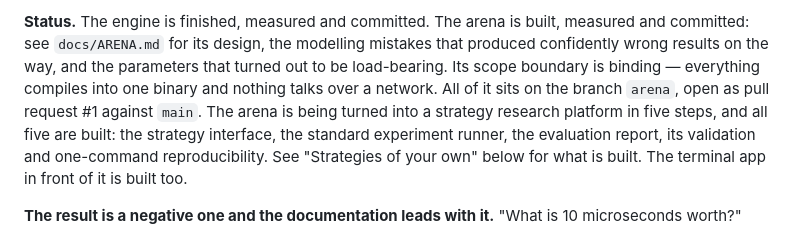
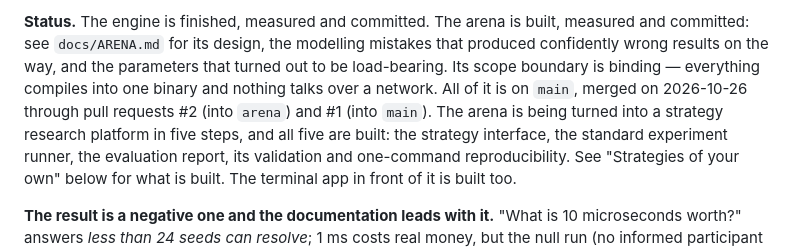
Before and after one commit to PhillysTheBest/exchange-lab, a Markdown page: CLAUDE.md, the part around the change. Drawn GitHub-style.

Commit message:
Say in CLAUDE.md that the arena and the platform are on main, through #2 and #1

```diff
--- a/CLAUDE.md
+++ b/CLAUDE.md
@@ -45,8 +45,8 @@ strategy in the engine: strategies live in `arena/strategies/`, never in `includ
 measured and committed: see `docs/ARENA.md` for its design, the modelling mistakes that
 produced confidently wrong results on the way, and the parameters that turned out to be
 load-bearing. Its scope boundary is binding — everything compiles into one binary and
-nothing talks over a network. All of it sits on the branch `arena`, open as pull request
-#1 against `main`. The arena is being turned into a strategy research platform in five
+nothing talks over a network. All of it is on `main`, merged on 2026-10-26 through pull
+requests #2 (into `arena`) and #1 (into `main`). The arena is being turned into a strategy research platform in five
 steps, and all five are built: the strategy interface, the standard experiment runner,
 the evaluation report, its validation and one-command reproducibility. See "Strategies of
 your own" below for what is built. The terminal app in front of it is built too.
```
